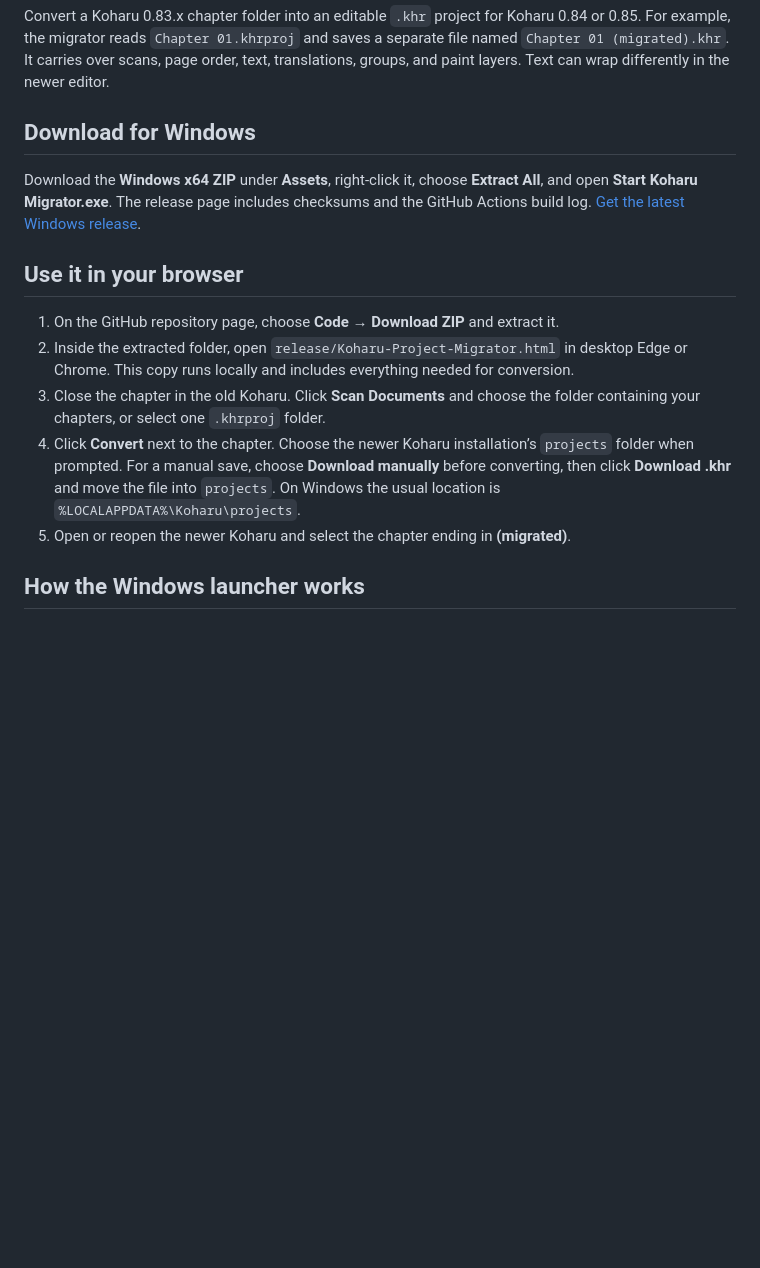
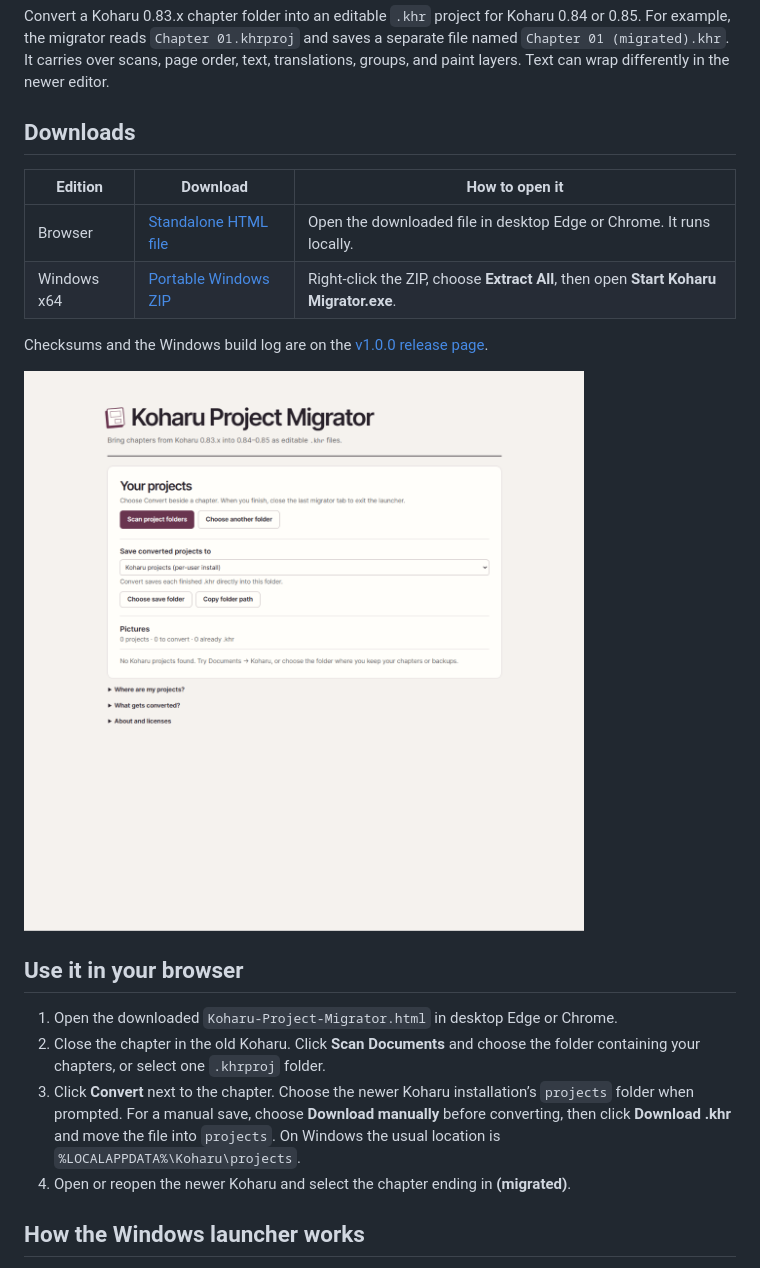
Before and after one commit to roorem10/koharu-project-migrator, a Markdown page: README.md, the part around the change. GitHub-like rendering; pictures changed too: docs/koharu-project-migrator.png (added); blank space fills up the shorter version.

Commit message:
Offer the standalone HTML download and show the migrator in the README

```diff
--- a/README.md
+++ b/README.md
@@ -2,17 +2,23 @@
 
 Convert a Koharu 0.83.x chapter folder into an editable `.khr` project for Koharu 0.84 or 0.85. For example, the migrator reads `Chapter 01.khrproj` and saves a separate file named `Chapter 01 (migrated).khr`. It carries over scans, page order, text, translations, groups, and paint layers. Text can wrap differently in the newer editor.
 
-## Download for Windows
+## Downloads
 
-Download the **Windows x64 ZIP** under **Assets**, right-click it, choose **Extract All**, and open **Start Koharu Migrator.exe**. The release page includes checksums and the GitHub Actions build log. [Get the latest Windows release](https://github.com/roorem10/koharu-project-migrator/releases/latest).
+| Edition | Download | How to open it |
+| --- | --- | --- |
+| Browser | [Standalone HTML file](https://github.com/roorem10/koharu-project-migrator/releases/download/v1.0.0/Koharu-Project-Migrator.html) | Open the downloaded file in desktop Edge or Chrome. It runs locally. |
+| Windows x64 | [Portable Windows ZIP](https://github.com/roorem10/koharu-project-migrator/releases/download/v1.0.0/Koharu-Project-Migrator-v1.0.0-windows-x64.zip) | Right-click the ZIP, choose **Extract All**, then open **Start Koharu Migrator.exe**. |
+
+Checksums and the Windows build log are on the [v1.0.0 release page](https://github.com/roorem10/koharu-project-migrator/releases/tag/v1.0.0).
+
+<img src="docs/koharu-project-migrator.png" alt="Koharu Project Migrator showing the project scan buttons and the folder selector for converted chapters" width="680">
 
 ## Use it in your browser
 
-1. On the GitHub repository page, choose **Code → Download ZIP** and extract it.
-2. Inside the extracted folder, open `release/Koharu-Project-Migrator.html` in desktop Edge or Chrome. This copy runs locally and includes everything needed for conversion.
-3. Close the chapter in the old Koharu. Click **Scan Documents** and choose the folder containing your chapters, or select one `.khrproj` folder.
-4. Click **Convert** next to the chapter. Choose the newer Koharu installation’s `projects` folder when prompted. For a manual save, choose **Download manually** before converting, then click **Download .khr** and move the file into `projects`. On Windows the usual location is `%LOCALAPPDATA%\Koharu\projects`.
-5. Open or reopen the newer Koharu and select the chapter ending in **(migrated)**.
+1. Open the downloaded `Koharu-Project-Migrator.html` in desktop Edge or Chrome.
+2. Close the chapter in the old Koharu. Click **Scan Documents** and choose the folder containing your chapters, or select one `.khrproj` folder.
+3. Click **Convert** next to the chapter. Choose the newer Koharu installation’s `projects` folder when prompted. For a manual save, choose **Download manually** before converting, then click **Download .khr** and move the file into `projects`. On Windows the usual location is `%LOCALAPPDATA%\Koharu\projects`.
+4. Open or reopen the newer Koharu and select the chapter ending in **(migrated)**.
 
 ## How the Windows launcher works
 
```
Also changed, not shown: 1 other file.
